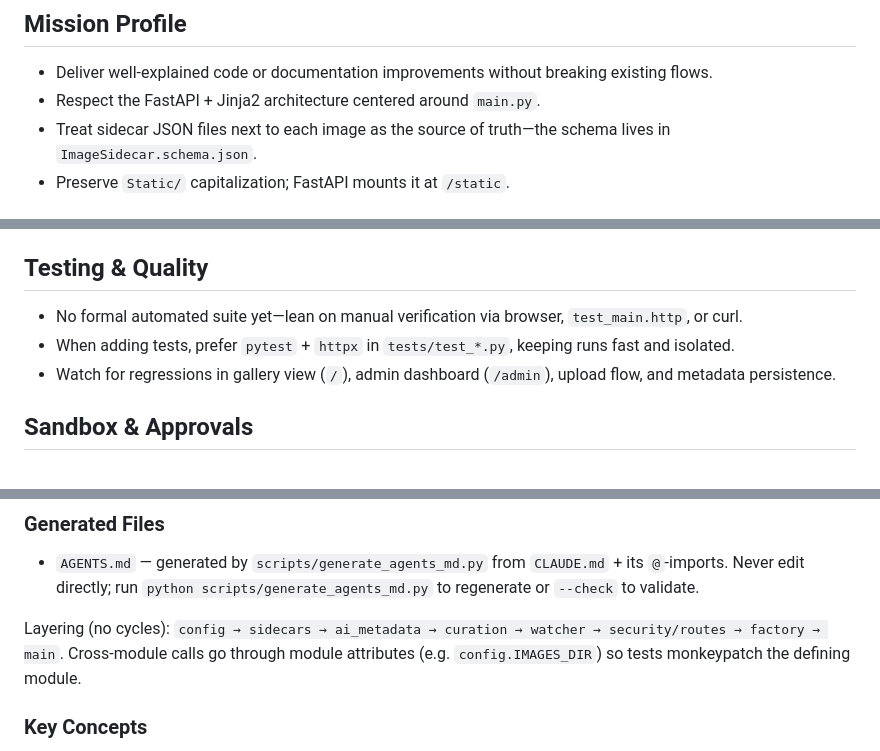
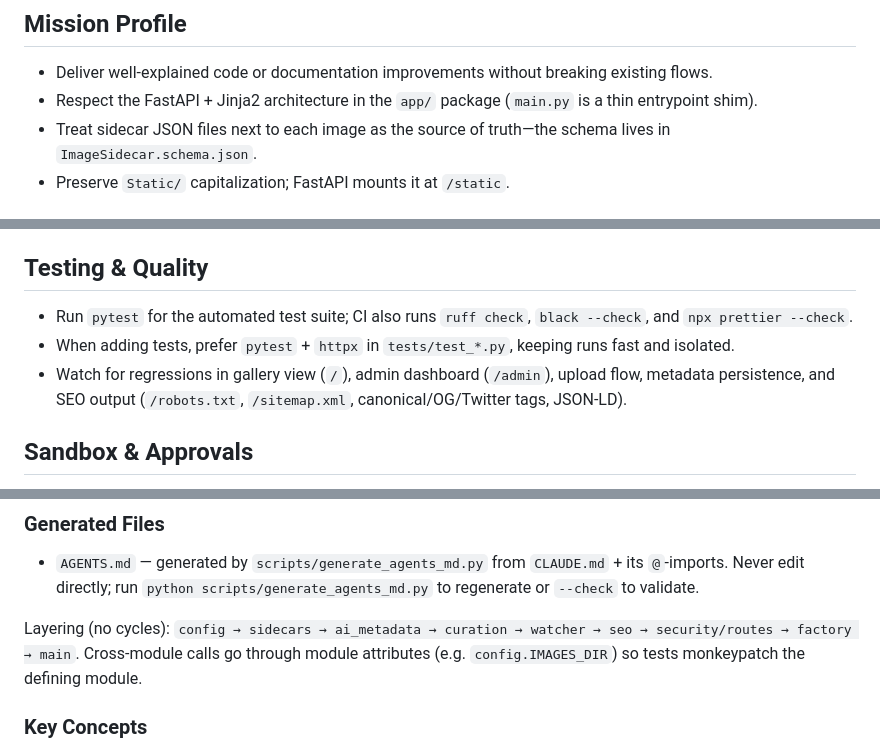
Before and after one commit to adamtasteslikegood/ArtazzenDotCom, a Markdown page: AGENTS.md, 3 parts joined by grey strips. GitHub-like rendering.

```diff
--- a/AGENTS.md
+++ b/AGENTS.md
@@ -19,7 +19,7 @@ This guide summarizes how autonomous coding agents should work inside the Artazz
 ## Mission Profile
 
 - Deliver well-explained code or documentation improvements without breaking existing flows.
-- Respect the FastAPI + Jinja2 architecture centered around `main.py`.
+- Respect the FastAPI + Jinja2 architecture in the `app/` package (`main.py` is a thin entrypoint shim).
 - Treat sidecar JSON files next to each image as the source of truth—the schema lives in `ImageSidecar.schema.json`.
 - Preserve `Static/` capitalization; FastAPI mounts it at `/static`.
 
@@ -57,9 +57,9 @@ This guide summarizes how autonomous coding agents should work inside the Artazz
 
 ## Testing & Quality
 
-- No formal automated suite yet—lean on manual verification via browser, `test_main.http`, or curl.
+- Run `pytest` for the automated test suite; CI also runs `ruff check`, `black --check`, and `npx prettier --check`.
 - When adding tests, prefer `pytest` + `httpx` in `tests/test_*.py`, keeping runs fast and isolated.
-- Watch for regressions in gallery view (`/`), admin dashboard (`/admin`), upload flow, and metadata persistence.
+- Watch for regressions in gallery view (`/`), admin dashboard (`/admin`), upload flow, metadata persistence, and SEO output (`/robots.txt`, `/sitemap.xml`, canonical/OG/Twitter tags, JSON-LD).
 
 ## Sandbox & Approvals
 
@@ -443,7 +444,7 @@ tests/test_main.py       # Pytest suite
 
 - `AGENTS.md` — generated by `scripts/generate_agents_md.py` from `CLAUDE.md` + its `@`-imports. Never edit directly; run `python scripts/generate_agents_md.py` to regenerate or `--check` to validate.
 
-Layering (no cycles): `config → sidecars → ai_metadata → curation → watcher → security/routes → factory → main`. Cross-module calls go through module attributes (e.g. `config.IMAGES_DIR`) so tests monkeypatch the defining module.
+Layering (no cycles): `config → sidecars → ai_metadata → curation → watcher → seo → security/routes → factory → main`. Cross-module calls go through module attributes (e.g. `config.IMAGES_DIR`) so tests monkeypatch the defining module.
 
 ### Key Concepts
 
```
Also changed, not shown: other parts of AGENTS.md (+2 -0 lines), CLAUDE.md (+3 -1 lines), docs/agent-handbook.md (+3 -3 lines).
